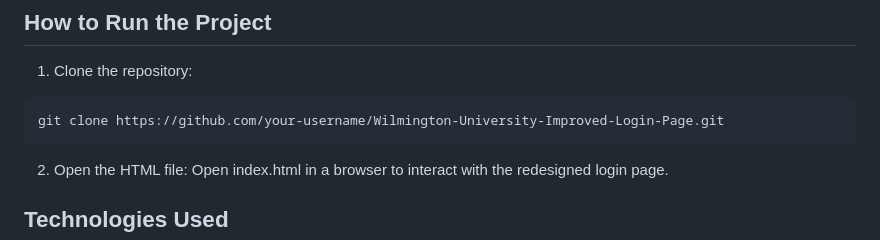
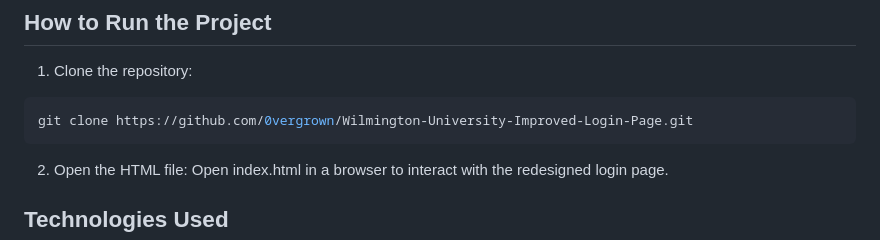
Before and after one commit to 0vergrown/Wilmington-University-Improved-Login-Page, a Markdown page: README.md, the part around the change. Drawn GitHub-style.

Commit message:
Fixed minor error in readme

````diff
--- a/README.md
+++ b/README.md
@@ -35,7 +35,7 @@ script.js – JavaScript to handle form validation, button animations, and the f
 ## How to Run the Project
 1. Clone the repository:
 ```bash
-git clone https://github.com/your-username/Wilmington-University-Improved-Login-Page.git
+git clone https://github.com/0vergrown/Wilmington-University-Improved-Login-Page.git
 ```
 
 2. Open the HTML file: Open index.html in a browser to interact with the redesigned login page.
````
